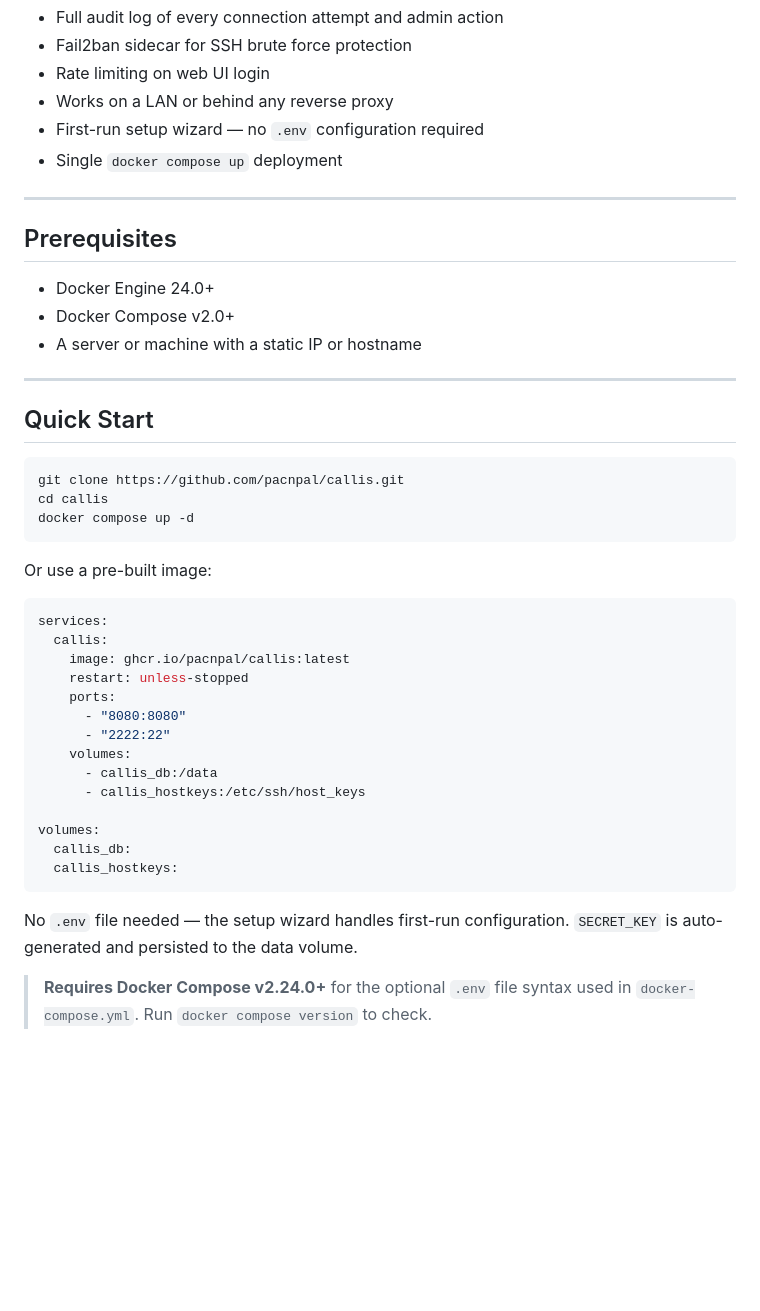
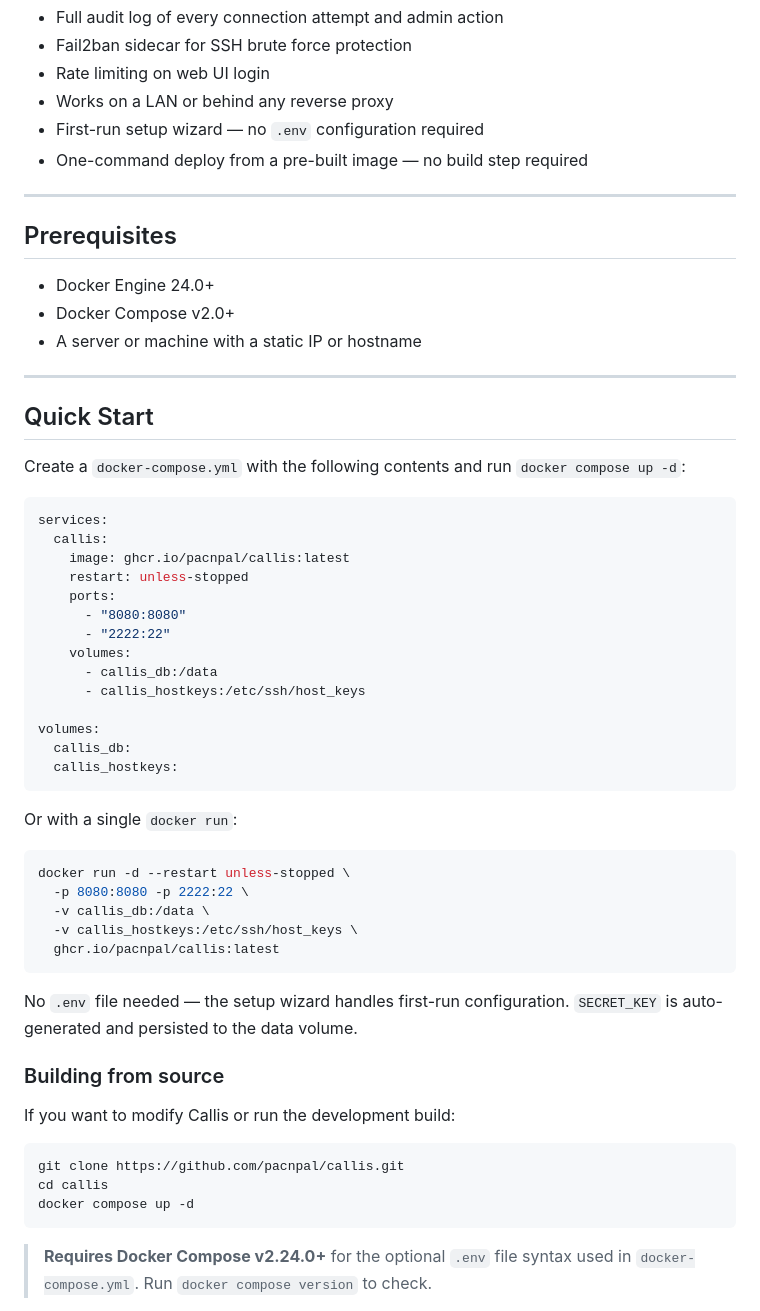
Before and after one commit to pacnpal/callis, a Markdown page: README.md, the part around the change. Rendered like a GitHub page; blank space fills up the shorter version.

Commit message:
docs: restructure Quick Start to lead with pre-built image deploy
Move git clone to a "Building from source" subsection; make the
ghcr.io compose snippet and docker run one-liner the primary path.

Co-Authored-By: Claude Sonnet 4.6 <noreply@anthropic.com>

````diff
--- a/README.md
+++ b/README.md
@@ -23,7 +23,7 @@ Callis is a self-hosted SSH jump server (bastion host) with a web UI. It provide
 - Rate limiting on web UI login
 - Works on a LAN or behind any reverse proxy
 - First-run setup wizard — no `.env` configuration required
-- Single `docker compose up` deployment
+- One-command deploy from a pre-built image — no build step required
 
 ---
 
@@ -37,13 +37,7 @@ Callis is a self-hosted SSH jump server (bastion host) with a web UI. It provide
 
 ## Quick Start
 
-```bash
-git clone https://github.com/pacnpal/callis.git
-cd callis
-docker compose up -d
-```
-
-Or use a pre-built image:
+Create a `docker-compose.yml` with the following contents and run `docker compose up -d`:
 
 ```yaml
 services:
@@ -62,7 +56,27 @@ volumes:
   callis_hostkeys:
 ```
 
+Or with a single `docker run`:
+
+```bash
+docker run -d --restart unless-stopped \
+  -p 8080:8080 -p 2222:22 \
+  -v callis_db:/data \
+  -v callis_hostkeys:/etc/ssh/host_keys \
+  ghcr.io/pacnpal/callis:latest
+```
+
 No `.env` file needed — the setup wizard handles first-run configuration. `SECRET_KEY` is auto-generated and persisted to the data volume.
+
+### Building from source
+
+If you want to modify Callis or run the development build:
+
+```bash
+git clone https://github.com/pacnpal/callis.git
+cd callis
+docker compose up -d
+```
 
 > **Requires Docker Compose v2.24.0+** for the optional `.env` file syntax used in `docker-compose.yml`. Run `docker compose version` to check.
 
````
